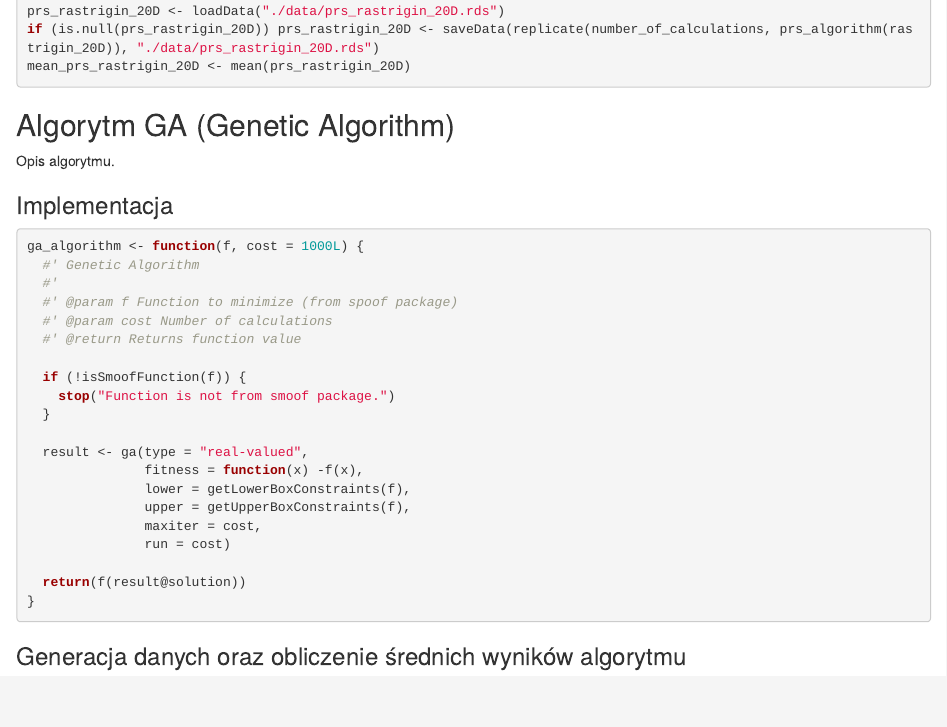
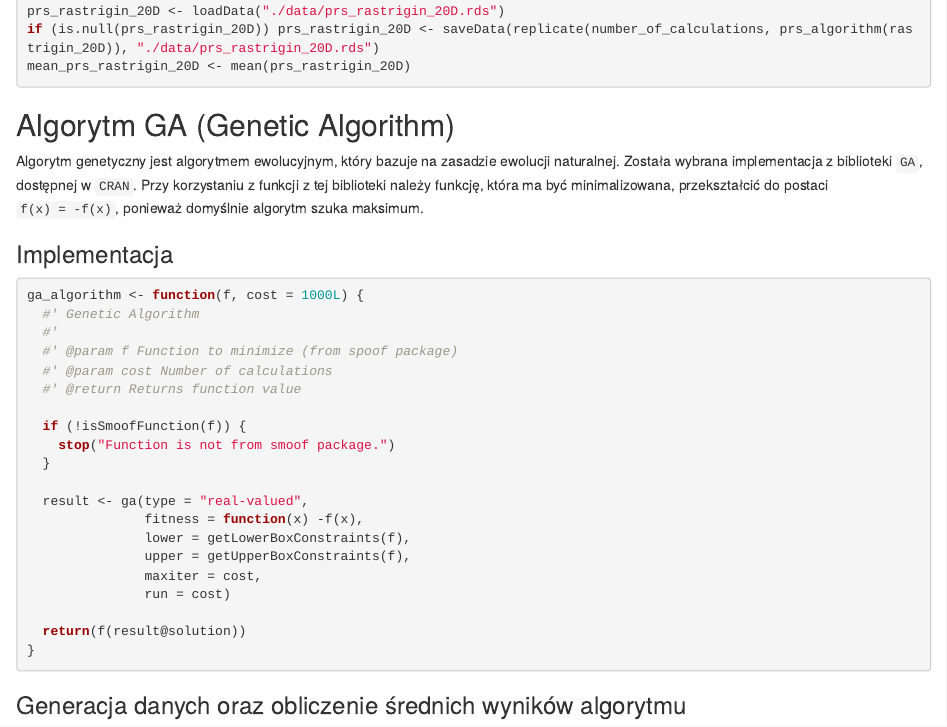
Before and after one commit to pklatka/stochastic-minimization-algorithms, an R Markdown document (project.rmd): the page in a window 1100 px wide, from 2830 px down. Rendered offline with R 4.5, knitr and Pandoc, with nearby package versions; some code elsewhere in the file could not run offline.

Commit message:
Add simple algorithm description

````diff
--- a/project.rmd
+++ b/project.rmd
@@ -142,8 +142,7 @@ mean_prs_rastrigin_20D <- mean(prs_rastrigin_20D)
 ```
 ## Algorytm GA (Genetic Algorithm)
 
-Opis algorytmu.
-
+Algorytm genetyczny jest algorytmem ewolucyjnym, który bazuje na zasadzie ewolucji naturalnej. Została wybrana implementacja z biblioteki `GA`, dostępnej w `CRAN`. Przy korzystaniu z funkcji z tej biblioteki należy funkcję, która ma być minimalizowana, przekształcić do postaci `f(x) = -f(x)`, ponieważ domyślnie algorytm szuka maksimum.
 
 ### Implementacja
 
````
